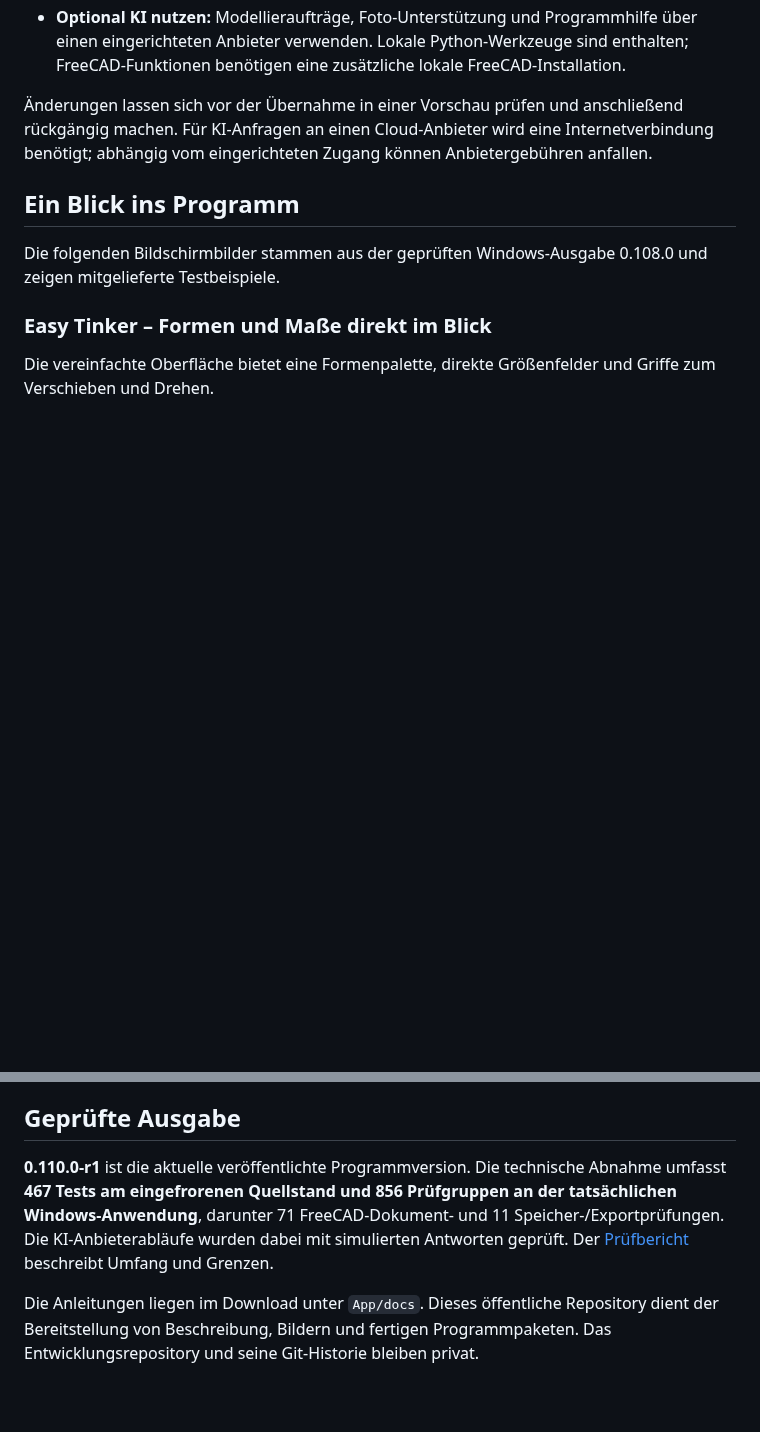
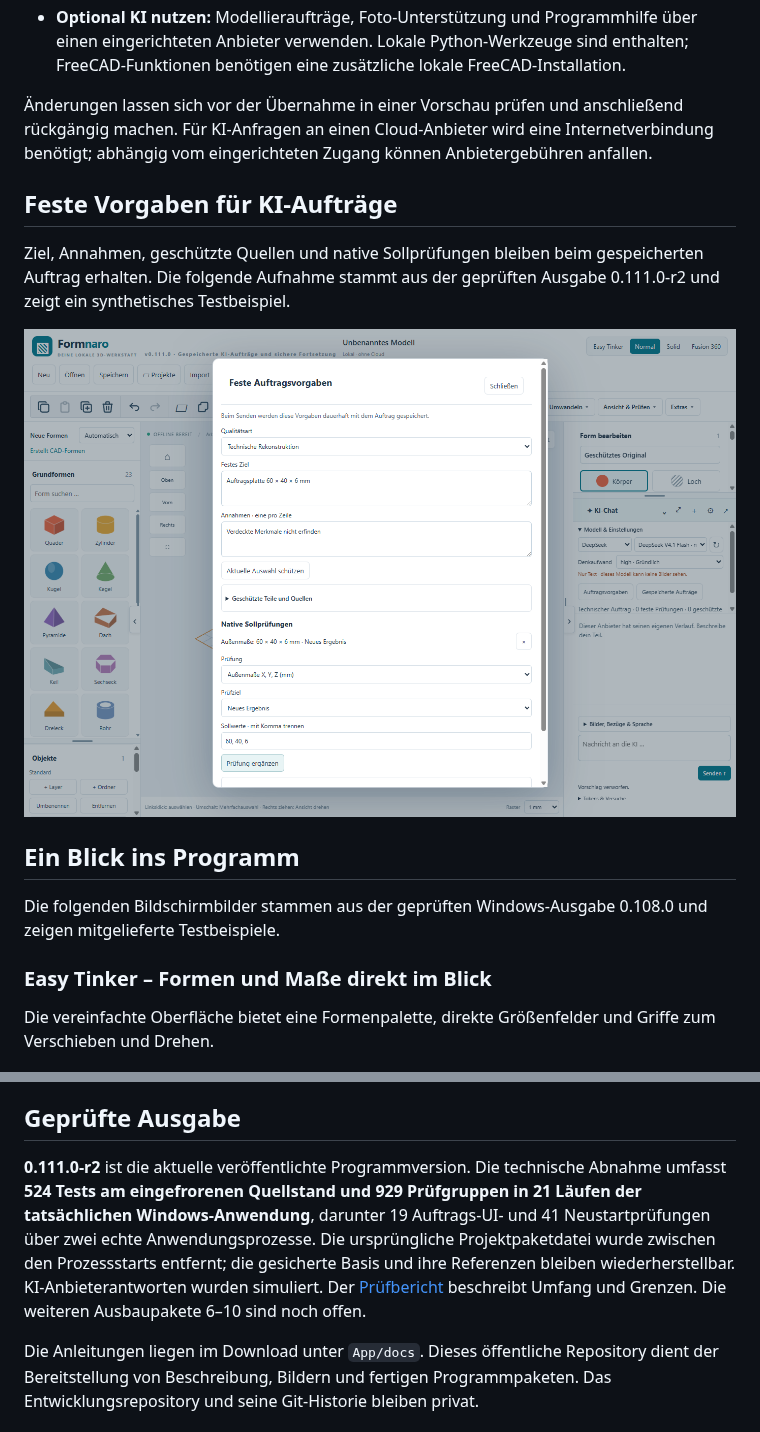
Before and after one commit to andyy909/Formnaro-cad, a Markdown page: README.md, 2 parts joined by grey strips. GitHub-like rendering; pictures changed too: bilder/ki-auftragsvorgaben.png (added); blank space fills up the shorter version.

Commit message:
Describe Formnaro 0.111 with saved AI tasks and checked continuation

```diff
--- a/README.md
+++ b/README.md
@@ -37,6 +38,12 @@ Für diese zusätzlichen FreeCAD-Funktionen ist eine lokale FreeCAD-Installation
 - **Optional KI nutzen:** Modellieraufträge, Foto-Unterstützung und Programmhilfe über einen eingerichteten Anbieter verwenden. Lokale Python-Werkzeuge sind enthalten; FreeCAD-Funktionen benötigen eine zusätzliche lokale FreeCAD-Installation.
 
 Änderungen lassen sich vor der Übernahme in einer Vorschau prüfen und anschließend rückgängig machen. Für KI-Anfragen an einen Cloud-Anbieter wird eine Internetverbindung benötigt; abhängig vom eingerichteten Zugang können Anbietergebühren anfallen.
+
+## Feste Vorgaben für KI-Aufträge
+
+Ziel, Annahmen, geschützte Quellen und native Sollprüfungen bleiben beim gespeicherten Auftrag erhalten. Die folgende Aufnahme stammt aus der geprüften Ausgabe 0.111.0-r2 und zeigt ein synthetisches Testbeispiel.
+
+![Auftragsvorgaben mit festem Ziel und nativer Maßprüfung](bilder/ki-auftragsvorgaben.png)
 
 ## Ein Blick ins Programm
 
@@ -70,6 +77,6 @@ Bilder zeigen nur sichtbare Konturen. Verdeckte Innengeometrie und die spätere
 
 ## Geprüfte Ausgabe
 
-**0.110.0-r1** ist die aktuelle veröffentlichte Programmversion. Die technische Abnahme umfasst **467 Tests am eingefrorenen Quellstand und 856 Prüfgruppen an der tatsächlichen Windows-Anwendung**, darunter 71 FreeCAD-Dokument- und 11 Speicher-/Exportprüfungen. Die KI-Anbieterabläufe wurden dabei mit simulierten Antworten geprüft. Der [Prüfbericht](https://github.com/andyy909/Formnaro-Downloads/releases/download/v0.110.0-r1/Pruefergebnis.json) beschreibt Umfang und Grenzen.
+**0.111.0-r2** ist die aktuelle veröffentlichte Programmversion. Die technische Abnahme umfasst **524 Tests am eingefrorenen Quellstand und 929 Prüfgruppen in 21 Läufen der tatsächlichen Windows-Anwendung**, darunter 19 Auftrags-UI- und 41 Neustartprüfungen über zwei echte Anwendungsprozesse. Die ursprüngliche Projektpaketdatei wurde zwischen den Prozessstarts entfernt; die gesicherte Basis und ihre Referenzen bleiben wiederherstellbar. KI-Anbieterantworten wurden simuliert. Der [Prüfbericht](https://github.com/andyy909/Formnaro-Downloads/releases/download/v0.111.0-r2/Pruefergebnis.json) beschreibt Umfang und Grenzen. Die weiteren Ausbaupakete 6–10 sind noch offen.
 
 Die Anleitungen liegen im Download unter `App/docs`. Dieses öffentliche Repository dient der Bereitstellung von Beschreibung, Bildern und fertigen Programmpaketen. Das Entwicklungsrepository und seine Git-Historie bleiben privat.
```
Also changed, not shown: other parts of README.md (+10 -9 lines).
